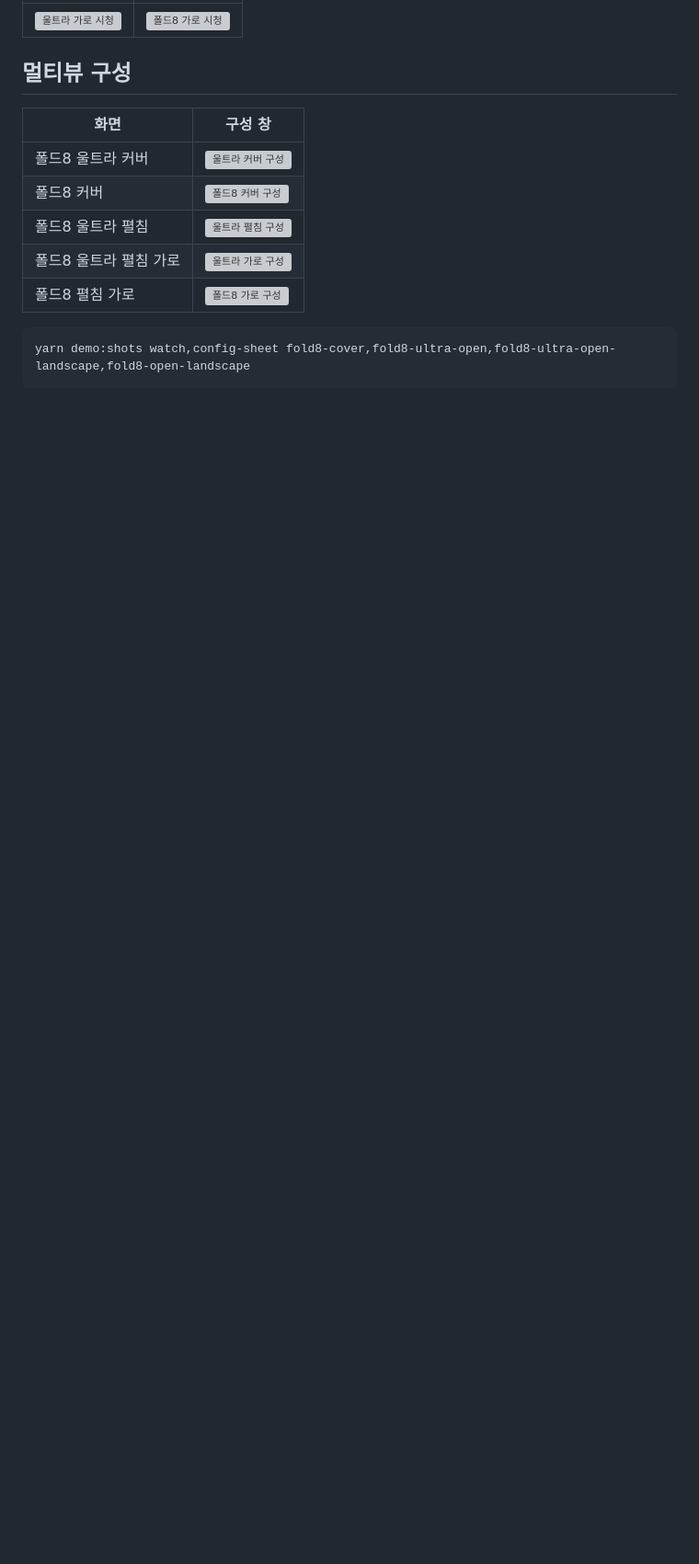
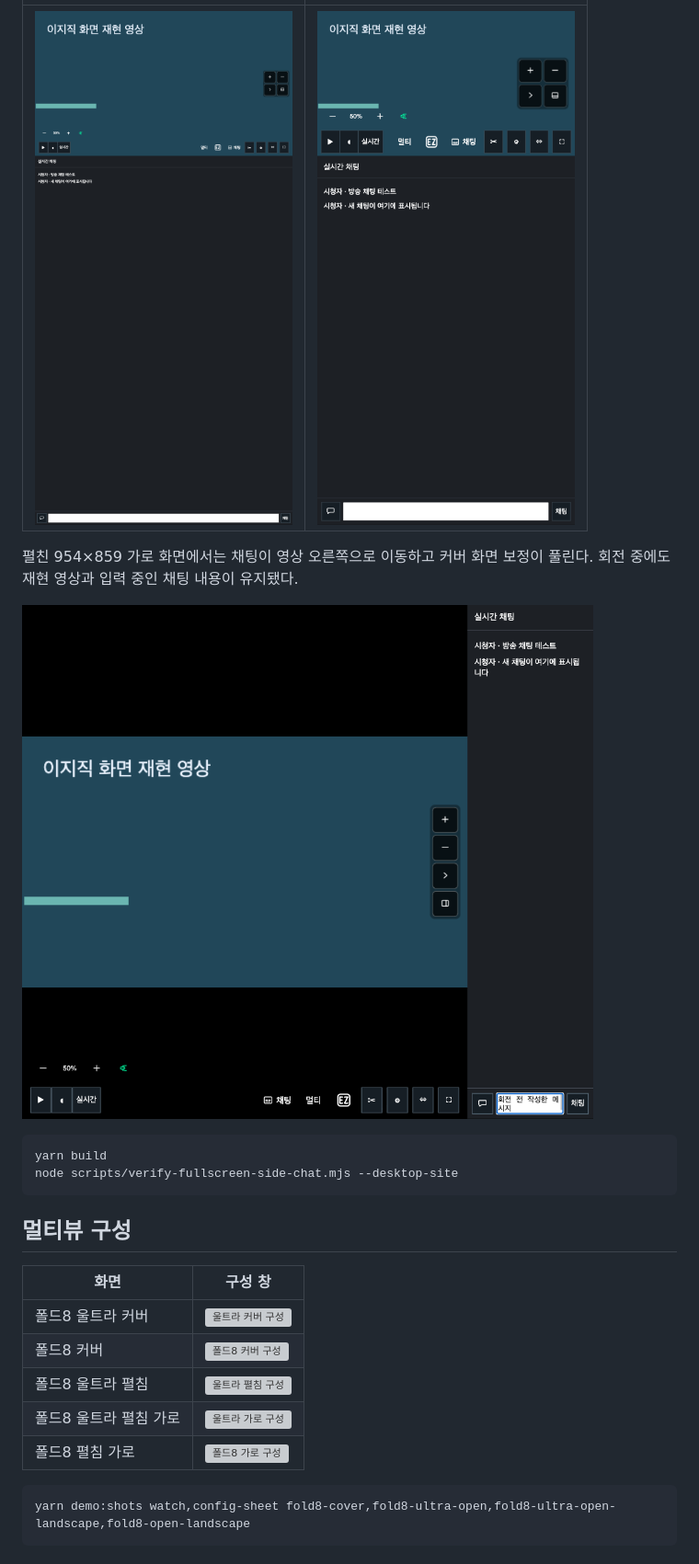
Before and after one commit to Arc-Jung/ezzzk, a Markdown page: screenshots/fold8.md, the part around one of its changes. Shown at 92% size. GitHub-like rendering; pictures changed too: screenshots/demo-fold-cover-ui-without-correction.png (added), screenshots/demo-fold-cover-ui.png (added), screenshots/demo-fold-landscape-chat-right.png (added); blank space fills up the shorter version; grey boxes are pictures that could not be loaded.

Commit message:
Adjust chat placement and controls for Fold screens

````diff
--- a/screenshots/fold8.md
+++ b/screenshots/fold8.md
@@ -35,5 +37,14 @@ node scripts/verify-fold-cover-controls.mjs
 | --- | --- |
-| ![울트라 가로 시청](demo-fold8-ultra-open-landscape-watch.png) | ![폴드8 가로 시청](demo-fold8-open-landscape-watch.png) |
+| ![보정이 꺼진 커버 화면의 작은 채팅과 버튼](demo-fold-cover-ui-without-correction.png) | ![보정이 적용된 커버 화면과 영상 아래 채팅](demo-fold-cover-ui.png) |
+
+펼친 954×859 가로 화면에서는 채팅이 영상 오른쪽으로 이동하고 커버 화면 보정이 풀린다. 회전 중에도 재현 영상과 입력 중인 채팅 내용이 유지됐다.
+
+![폴드를 펼친 가로 화면과 영상 오른쪽 채팅](demo-fold-landscape-chat-right.png)
+
+```sh
+yarn build
+node scripts/verify-fullscreen-side-chat.mjs --desktop-site
+```
 
 ## 멀티뷰 구성
 
````
Also changed, not shown: other parts of screenshots/fold8.md (+6 -4 lines), 12 other files.
